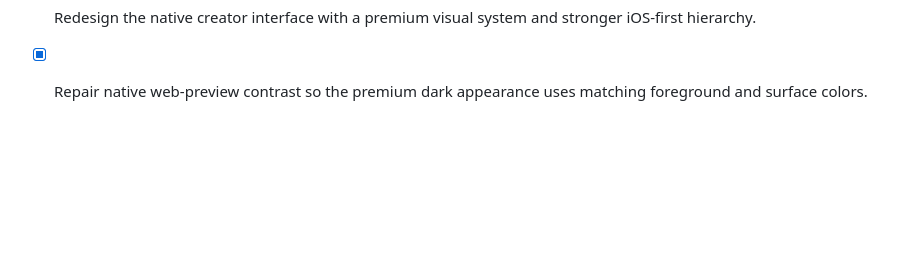
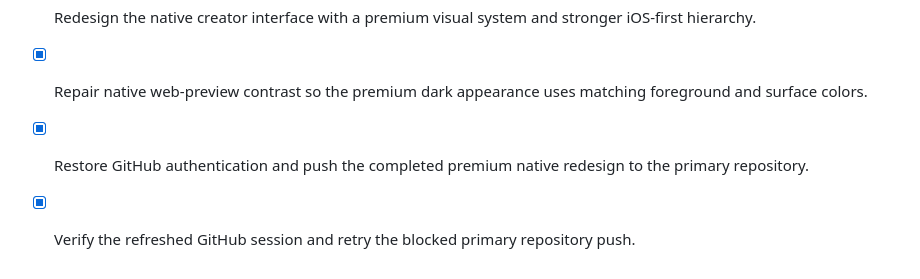
Before and after one commit to yvngbutta32/social-video-app, a Markdown page: apps/mobile/todo.md, the part around the change. Rendered like a GitHub page; blank space fills up the shorter version.

Commit message:
chore(mobile): record repository auth recovery

```diff
--- a/apps/mobile/todo.md
+++ b/apps/mobile/todo.md
@@ -114,3 +114,5 @@
 - [x] Restore and verify the unavailable native project preview.
 - [x] Redesign the native creator interface with a premium visual system and stronger iOS-first hierarchy.
 - [x] Repair native web-preview contrast so the premium dark appearance uses matching foreground and surface colors.
+- [x] Restore GitHub authentication and push the completed premium native redesign to the primary repository.
+- [x] Verify the refreshed GitHub session and retry the blocked primary repository push.
```
